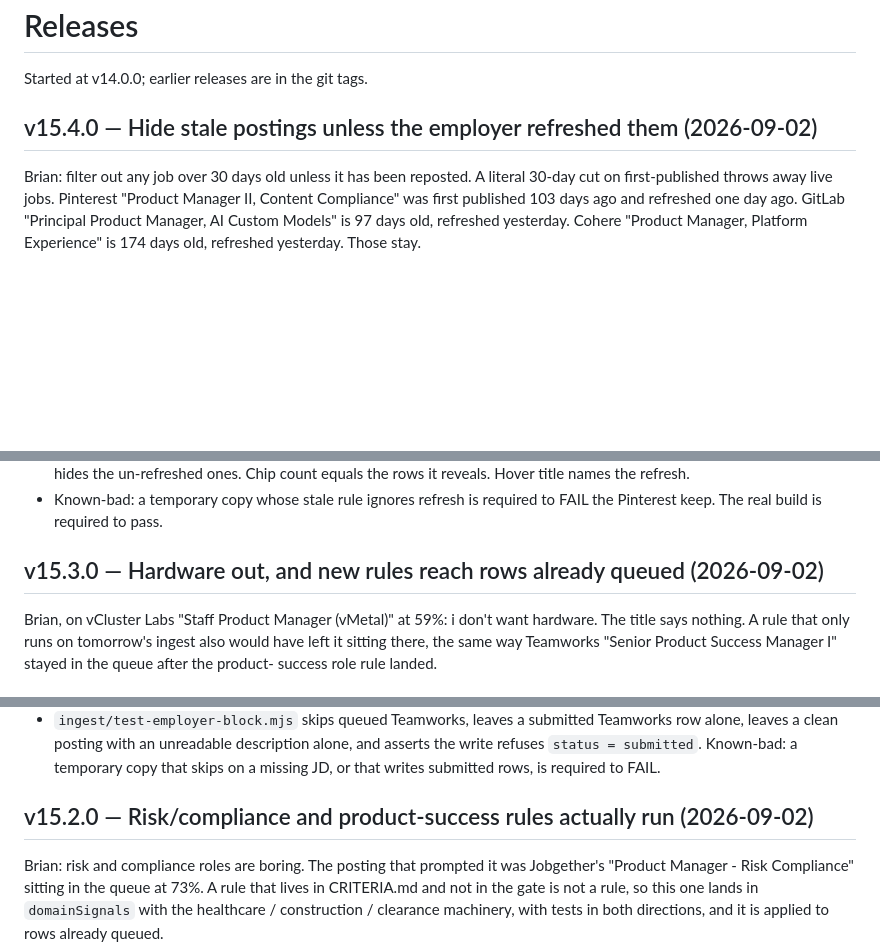
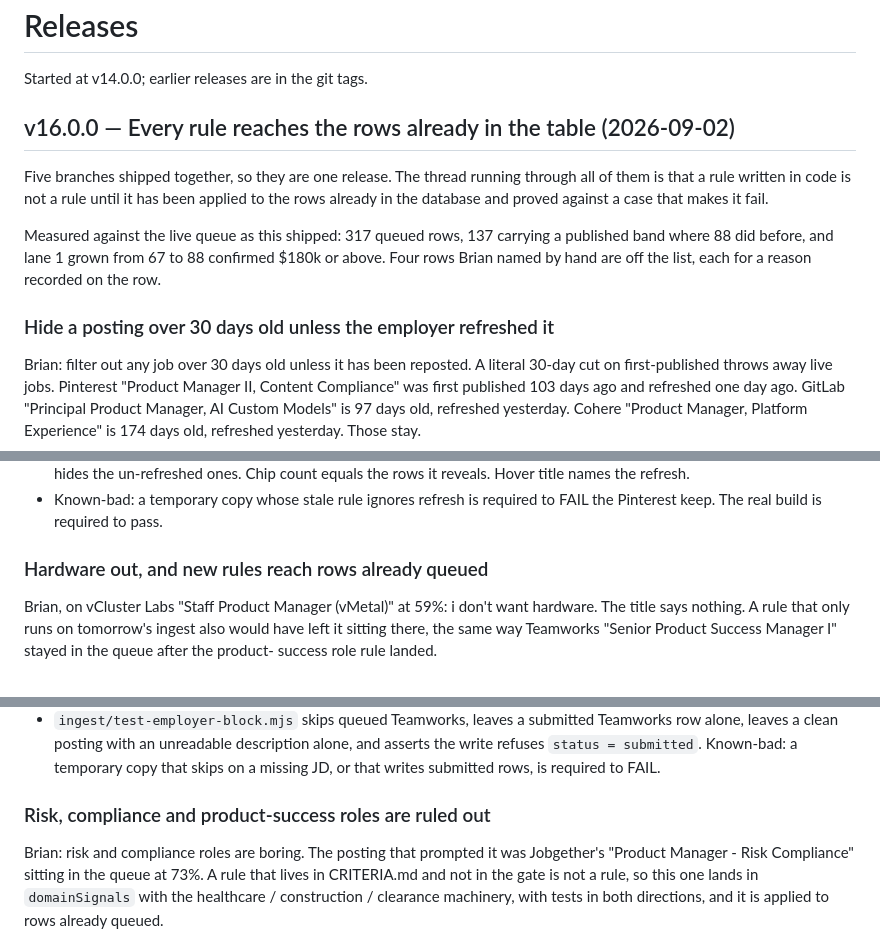
Before and after one commit to brianference/apply-dashboard, a Markdown page: RELEASES.md, 3 parts joined by grey strips. Drawn GitHub-style; blank space fills up the shorter version.

Commit message:
Number the five branches as one release, v16.0.0
Five sections were written on five parallel branches and two of them were both
numbered v15.1.0. They shipped together, so they are one release with one
heading and five subsections.

Co-Authored-By: Claude Opus 5 (1M context) <noreply@anthropic.com>
Claude-Session: https://claude.ai/code/session_019k4jbSwj3f7XaPCn1t3J2W

```diff
--- a/RELEASES.md
+++ b/RELEASES.md
@@ -2,7 +2,19 @@
 
 Started at v14.0.0; earlier releases are in the git tags.
 
-## v15.4.0 — Hide stale postings unless the employer refreshed them (2026-09-02)
+## v16.0.0 — Every rule reaches the rows already in the table (2026-09-02)
+
+Five branches shipped together, so they are one release. The thread running
+through all of them is that a rule written in code is not a rule until it has
+been applied to the rows already in the database and proved against a case that
+makes it fail.
+
+Measured against the live queue as this shipped: 317 queued rows, 137 carrying a
+published band where 88 did before, and lane 1 grown from 67 to 88 confirmed
+$180k or above. Four rows Brian named by hand are off the list, each for a
+reason recorded on the row.
+
+### Hide a posting over 30 days old unless the employer refreshed it
 
 Brian: filter out any job over 30 days old unless it has been reposted.
 A literal 30-day cut on first-published throws away live jobs. Pinterest
@@ -85,7 +97,7 @@ this change. In-memory board cache only -- it does not write an index.
 - Known-bad: a temporary copy whose stale rule ignores refresh is required
   to FAIL the Pinterest keep. The real build is required to pass.
 
-## v15.3.0 — Hardware out, and new rules reach rows already queued (2026-09-02)
+### Hardware out, and new rules reach rows already queued
 
 Brian, on vCluster Labs "Staff Product Manager (vMetal)" at 59%: i don't
 want hardware. The title says nothing. A rule that only runs on tomorrow's
@@ -141,7 +153,7 @@ Dry-run reports. `--write` is not run from this change.
   Known-bad: a temporary copy that skips on a missing JD, or that writes
   submitted rows, is required to FAIL.
 
-## v15.2.0 — Risk/compliance and product-success rules actually run (2026-09-02)
+### Risk, compliance and product-success roles are ruled out
 
 Brian: risk and compliance roles are boring. The posting that prompted it was
 Jobgether's "Product Manager - Risk Compliance" sitting in the queue at 73%.
```
Also changed, not shown: other parts of RELEASES.md (+2 -2 lines).
